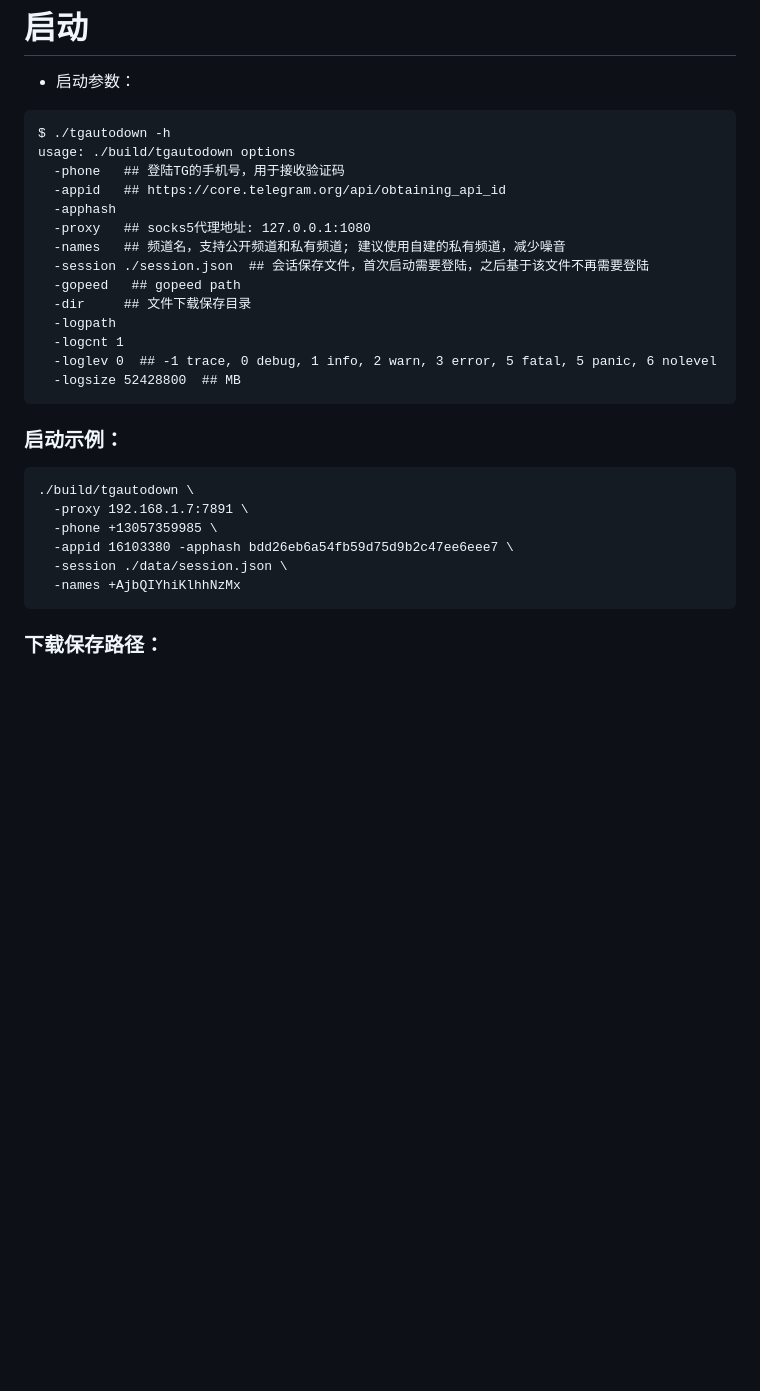
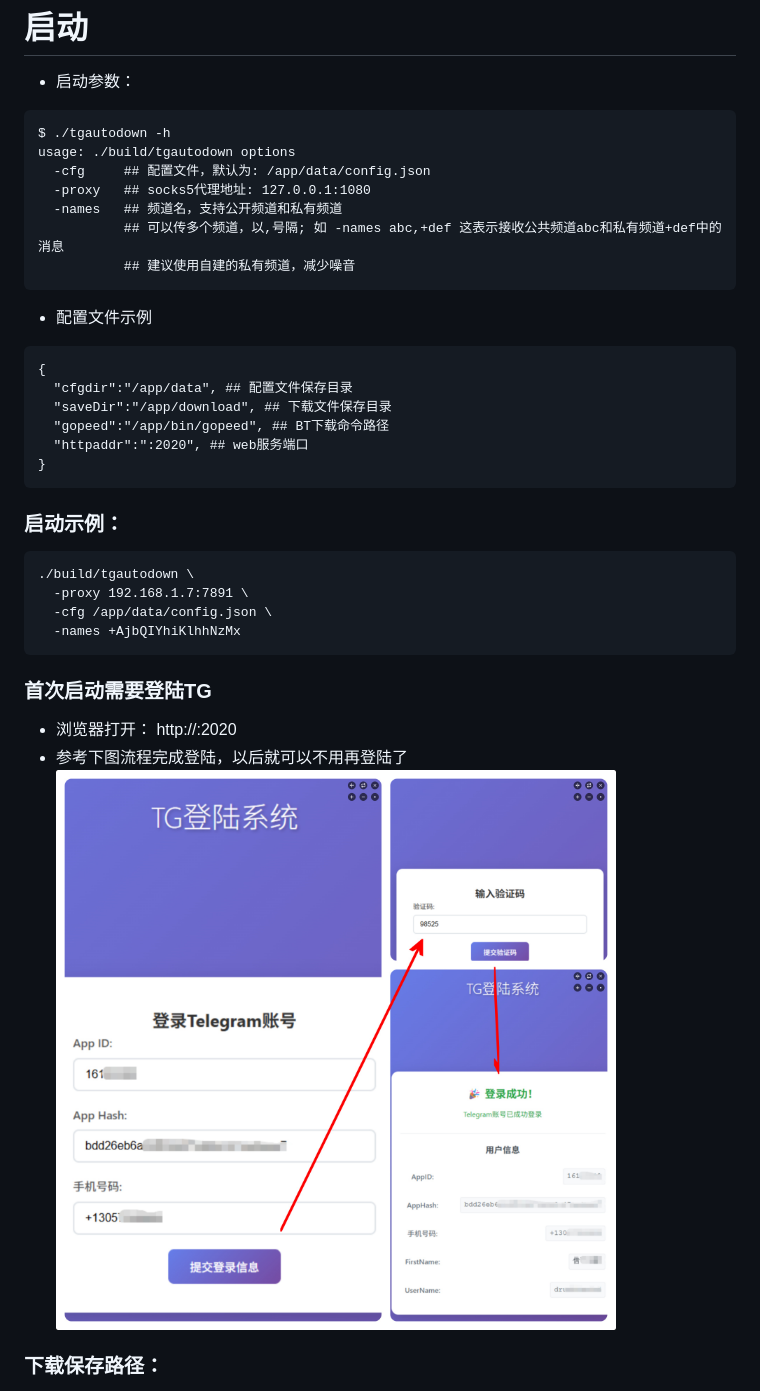
Before and after one commit to nasbump/tgautodown, a Markdown page: README.md, the part around the change printed below. GitHub-like rendering; pictures changed too: screenshots/web_login.jpg (added); blank space fills up the shorter version.

````diff
--- a/README.md
+++ b/README.md
@@ -39,18 +39,20 @@ go build
 ```
 $ ./tgautodown -h
 usage: ./build/tgautodown options
-  -phone   ## 登陆TG的手机号，用于接收验证码
-  -appid   ## https://core.telegram.org/api/obtaining_api_id
-  -apphash
+  -cfg     ## 配置文件，默认为: /app/data/config.json
   -proxy   ## socks5代理地址: 127.0.0.1:1080
-  -names   ## 频道名，支持公开频道和私有频道; 建议使用自建的私有频道，减少噪音
-  -session ./session.json  ## 会话保存文件，首次启动需要登陆，之后基于该文件不再需要登陆
-  -gopeed   ## gopeed path
-  -dir     ## 文件下载保存目录
-  -logpath
-  -logcnt 1
-  -loglev 0  ## -1 trace, 0 debug, 1 info, 2 warn, 3 error, 5 fatal, 5 panic, 6 nolevel
-  -logsize 52428800  ## MB
+  -names   ## 频道名，支持公开频道和私有频道
+           ## 可以传多个频道，以,号隔; 如 -names abc,+def 这表示接收公共频道abc和私有频道+def中的消息
+           ## 建议使用自建的私有频道，减少噪音
+```
+- 配置文件示例
+```
+{
+  "cfgdir":"/app/data", ## 配置文件保存目录
+  "saveDir":"/app/download", ## 下载文件保存目录
+  "gopeed":"/app/bin/gopeed", ## BT下载命令路径
+  "httpaddr":":2020", ## web服务端口
+}
 ```
 
 
@@ -58,11 +60,14 @@ usage: ./build/tgautodown options
 ```
 ./build/tgautodown \
   -proxy 192.168.1.7:7891 \
-  -phone +13057359985 \
-  -appid 16103380 -apphash bdd26eb6a54fb59d75d9b2c47ee6eee7 \
-  -session ./data/session.json \
+  -cfg /app/data/config.json \
   -names +AjbQIYhiKlhhNzMx
 ```
+
+### 首次启动需要登陆TG
+- 浏览器打开： http://<IP>:2020
+- 参考下图流程完成登陆，以后就可以不用再登陆了
+![web登陆](https://github.com/nasbump/tgautodown/blob/main/screenshots/web_login.jpg)
 
 ### 下载保存路径：
 视频、音乐、文档、图片、磁力链、笔记分别保存在`videos`,`music`,`documents`,`photos`,`bt`,`note`目录下。
````
Also changed, not shown: other parts of README.md (+19 -0 lines), 8 other files.
